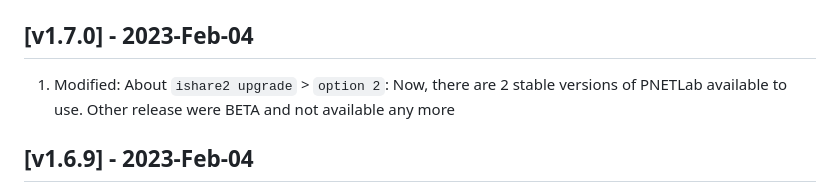
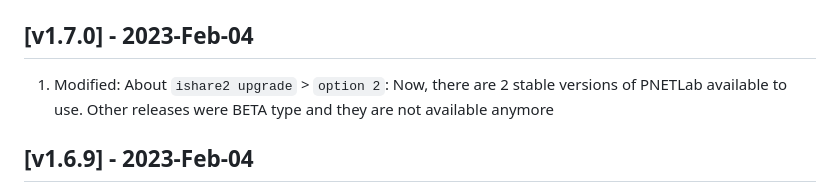
Before and after one commit to pnetlabrepo/ishare2, a Markdown page: CHANGELOG.md, the part around the change. Drawn GitHub-style.

```diff
--- a/CHANGELOG.md
+++ b/CHANGELOG.md
@@ -2,7 +2,7 @@
 All notable changes to this project will be documented in this file. You can upgrade ishare2 to the latest version using `ishare2 upgrade` and then selecting `option 1`
 
 ## [v1.7.0] - 2023-Feb-04
-1) Modified: About `ishare2 upgrade` > `option 2`: Now, there are 2 stable versions of PNETLab available to use. Other release were BETA and not available any more
+1) Modified: About `ishare2 upgrade` > `option 2`: Now, there are 2 stable versions of PNETLab available to use. Other releases were BETA type and they are not available anymore
 
 ## [v1.6.9] - 2023-Feb-04
 1) Modified: PNETLab version 5.3.11 changed state from BETA to STABLE. This upgrade can be implemented using this command: `ishare2 upgrade` > `option 2` and selecting the correspondant option
```
